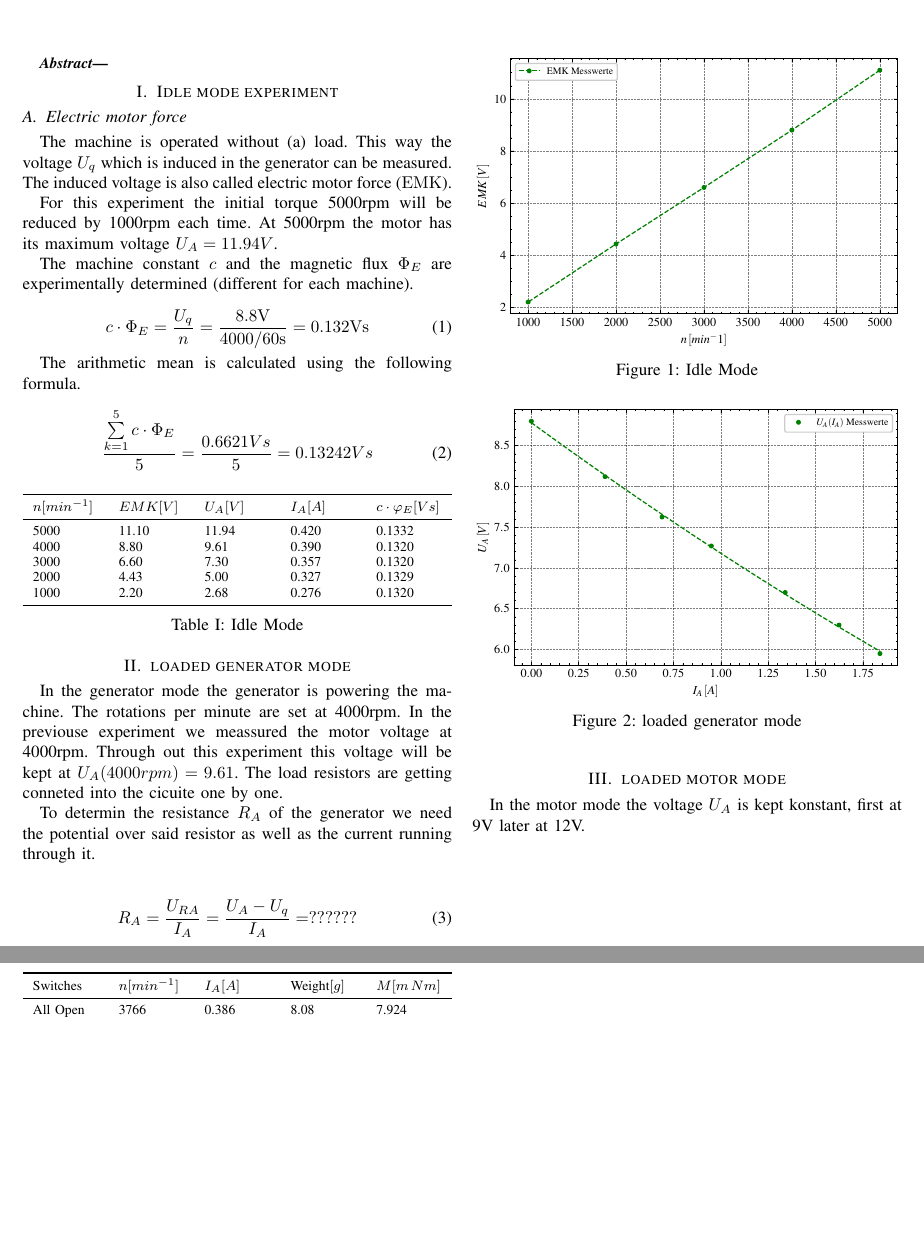
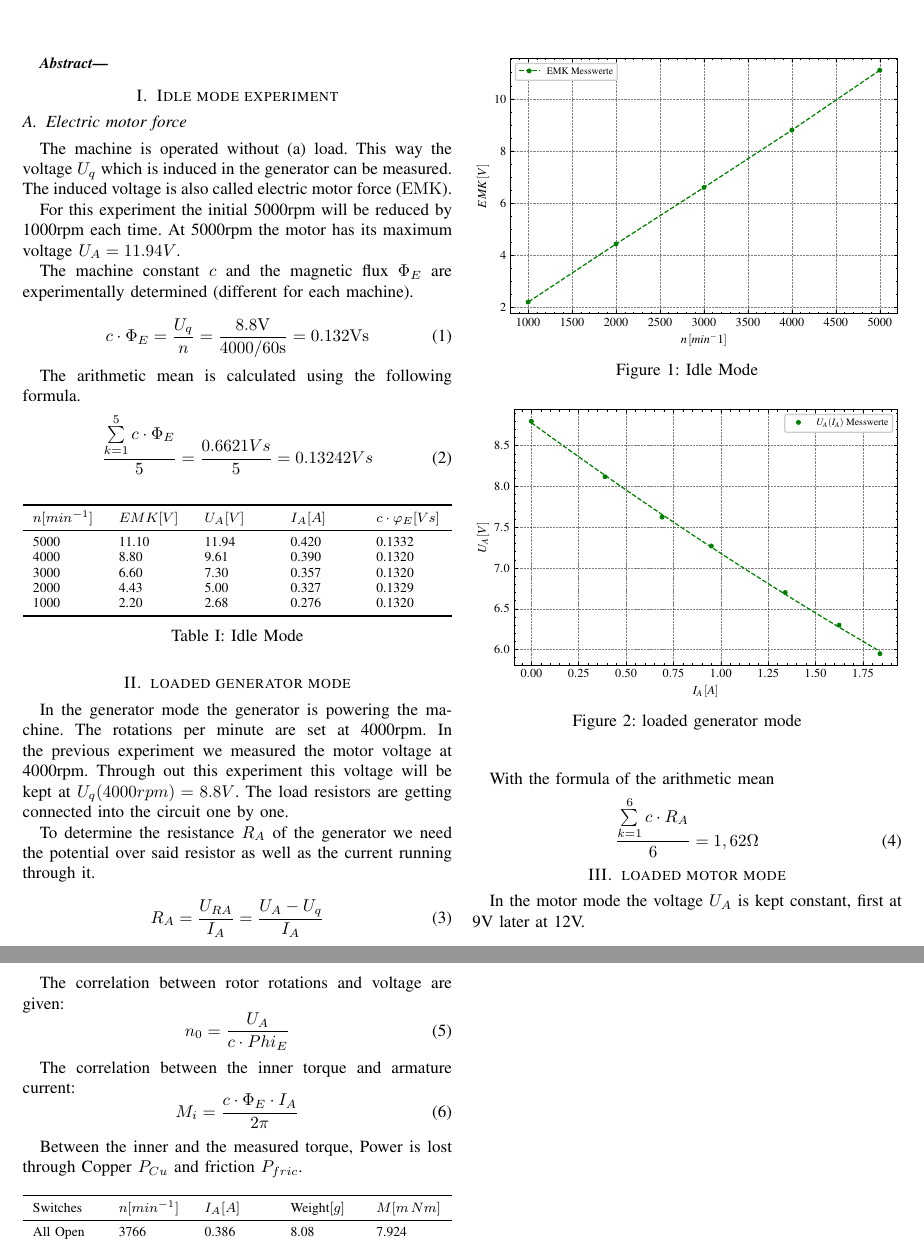
Before and after one commit to ayham291/PEM, a LaTeX paper (Klein/Klein.tex): two parts of pages 1 and 2 of 2, joined at a grey line, cut so that both start at the same text, the shorter picture padded with empty space. Compiled offline with pdfLaTeX.

Commit message:
Formeln alle hinzugef. Hübschter Text fehlt noch

```diff
--- a/Klein/Klein.tex
+++ b/Klein/Klein.tex
@@ -91,7 +91,7 @@ The machine is operated without (a) load. This way the voltage $U_q$ which is
 induced in the generator can be measured. The induced voltage is also called
 electric motor force ($\mathrm{EMK}$).
 
-For this experiment the initial torque 5000rpm will be reduced by 1000rpm each
+For this experiment the initial 5000rpm will be reduced by 1000rpm each
 time. At 5000rpm the motor has its maximum voltage $U_A = 11.94V$.
 
 The machine constant $c$ and the magnetic flux $\Phi_E$ are experimentally
@@ -101,7 +101,7 @@ determined (different for each machine).
     c \cdot \Phi_E = \frac{U_q}{n} = \frac{8.8\si{V}}{4000/60\si{s}} = 0.132\si{Vs}
 \end{equation}
 
-The arithmetic mean is calculated using the following formula.\\
+The arithmetic mean is calculated using the following formula.
 \begin{equation}
     \frac{ \sum\limits_{k = 1}^{5} c \cdot \Phi_E}{5} = \frac{0.6621Vs}{5} = 0.13242Vs
 \end{equation}
@@ -119,8 +119,8 @@ The arithmetic mean is calculated using the following formula.\\
 
 \section{loaded generator mode}
 In the generator mode the generator is powering the machine. The rotations per minute are set at 4000rpm.
-In the previouse experiment we meassured the motor voltage at 4000rpm. Through out this experiment this voltage will be kept at $U_A(4000rpm) = 9.61$.
-The load resistors are getting conneted into the cicuite one by one.
+In the previous experiment we measured the motor voltage at 4000rpm. Through out this experiment this voltage will be kept at $U_q(4000rpm) = 8.8V$.
+The load resistors are getting connected into the circuit one by one.
 
 
 \begin{figure}[htbp]
@@ -130,15 +130,32 @@ The load resistors are getting conneted into the cicuite one by one.
     \label{fig:Anlaufmoment}
 \end{figure}
 
-To determin the resistance $R_A$ of the generator we need the potential over said resistor as well as the current running through it.\\
+To determine the resistance $R_A$ of the generator we need the potential over said resistor as well as the current running through it.
 
 \begin{equation}
-    R_A = \frac{U_{RA}}{I_A} = \frac{U_A - U_q}{I_A} = ??????
+    R_A = \frac{U_{RA}}{I_A} = \frac{U_A - U_q}{I_A}
+\end{equation}
+
+With the formula of the arithmetic mean
+\begin{equation}
+    \frac{ \sum\limits_{k = 1}^{6} c \cdot R_A}{6} = 1,62 \Omega
 \end{equation}
 
 
 \section{loaded motor mode}
-In the motor mode the voltage $U_A$ is kept konstant, first at 9V later at 12V.
+In the motor mode the voltage $U_A$ is kept constant, first at 9V later at 12V.
+
+The correlation between rotor rotations and voltage are given:
+\begin{equation}
+    n_0 = \frac{U_A}{c \cdot Phi_E}
+\end{equation}
+
+The correlation between the inner torque and armature current:
+\begin{equation}
+    M_i = \frac{c \cdot \Phi_E \cdot I_A}{2 \pi}
+\end{equation}
+
+Between the inner and the measured torque, Power is lost through Copper $P_{Cu}$ and friction $ P_{fric}$.
 
 
 \input{tables/4.3_Belasteter_Motor_UA9V.tex}
```
Also changed, not shown: Klein/Klein.pdf.
